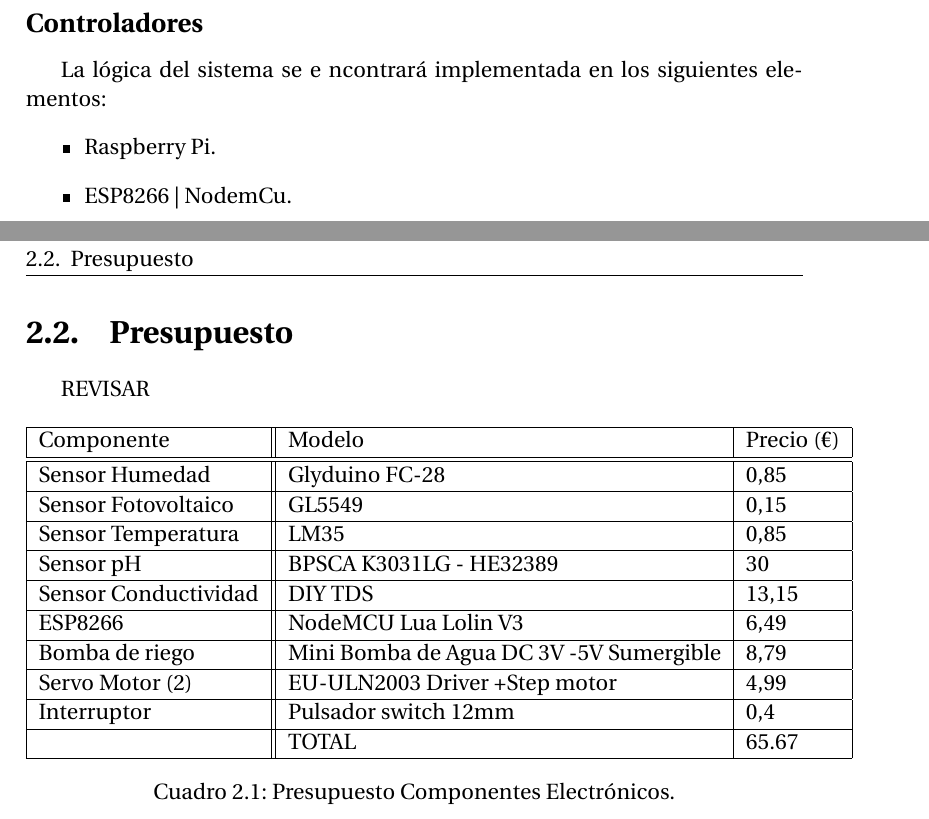
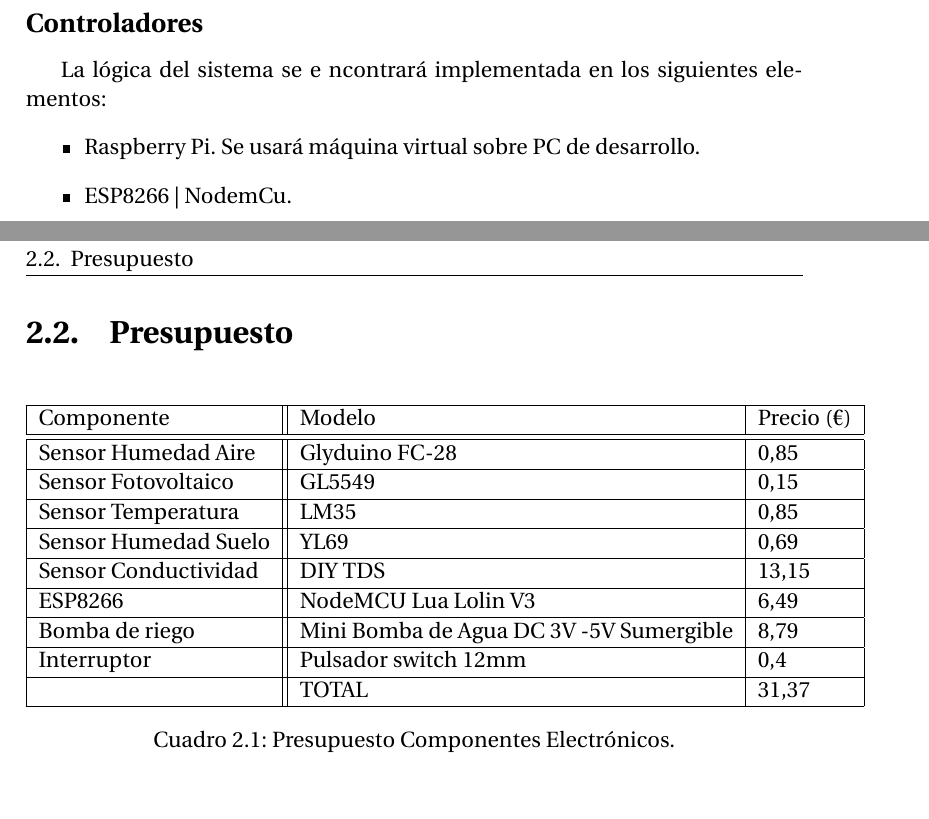
Before and after one commit to alemrn/Tecnonolog-asIoT_Hydroponic, a LaTeX document (Proyecto/resumen/memoriav2.tex): two parts of pages 6 and 8 of 14, joined at a grey line, cut so that both start at the same text. Compiled offline with pdfLaTeX.

Commit message:
primera version adaptacion

```diff
--- a/Proyecto/resumen/memoriav2.tex
+++ b/Proyecto/resumen/memoriav2.tex
@@ -39,7 +39,7 @@
 % Editar con los datos correspondientes
 \newcommand{\titulo}{Sistema Autónomo de Riego y Monitorización de un Cultivo}
 \newcommand{\titulacion}{Máster de Ingeniería Informática}
-\newcommand{\autor}{Carlos Barranco , Alexander Quesada López}
+\newcommand{\autor}{Alexander Quesada y Carlos Barranco}
 %\newcommand{\director}{}
 
 % Colors definitions
@@ -146,7 +147,7 @@ Alguno de los sensores necesarios, estarán en contacto directo con el agua y po
 	\subsection*{Controladores}
 	La lógica del sistema se e ncontrará implementada en los siguientes elementos:
 		\begin{itemize}
-			\item Raspberry Pi.
+			\item Raspberry Pi. Se usará máquina virtual sobre PC de desarrollo.
 			\item ESP8266 | NodemCu.
 		\end{itemize}
 
@@ -168,23 +169,20 @@ Alguno de los sensores necesarios, estarán en contacto directo con el agua y po
 \newpage
 \section{Presupuesto}
 
-REVISAR
-
 \begin{table}[htbp]
 \begin{center}
 \begin{tabular}{|l||l|l|}
 \hline
 Componente & Modelo & Precio (€) \\ \hline \hline
-Sensor Humedad &	Glyduino FC-28 &	0,85  \\ \hline
+Sensor Humedad Aire &	Glyduino FC-28 &	0,85  \\ \hline
 Sensor Fotovoltaico &  GL5549 & 0,15 \\ \hline
 Sensor Temperatura & LM35 & 0,85 \\ \hline
-Sensor pH & BPSCA K3031LG - HE32389 & 30 \\ \hline
+Sensor Humedad Suelo & YL69 & 0,69 \\ \hline
 Sensor Conductividad & DIY TDS & 13,15 \\ \hline
 ESP8266 & NodeMCU Lua Lolin V3 & 6,49 \\ \hline
 Bomba de riego & Mini Bomba de Agua DC 3V -5V Sumergible & 8,79 \\ \hline
-Servo Motor (2) & EU-ULN2003 Driver +Step motor & 4,99 \\ \hline
 Interruptor & Pulsador switch 12mm & 0,4 \\ \hline
-  & TOTAL & 65.67 \\ \hline
+  & TOTAL & 31,37 \\ \hline
 
 
 
```
Also changed, not shown: Proyecto/resumen/portada_cas.tex (+1 -1 lines), Proyecto/resumen/memoriav2.pdf, Proyecto/resumen/memoriav2.tex (7 more changed lines), 1 other file.
